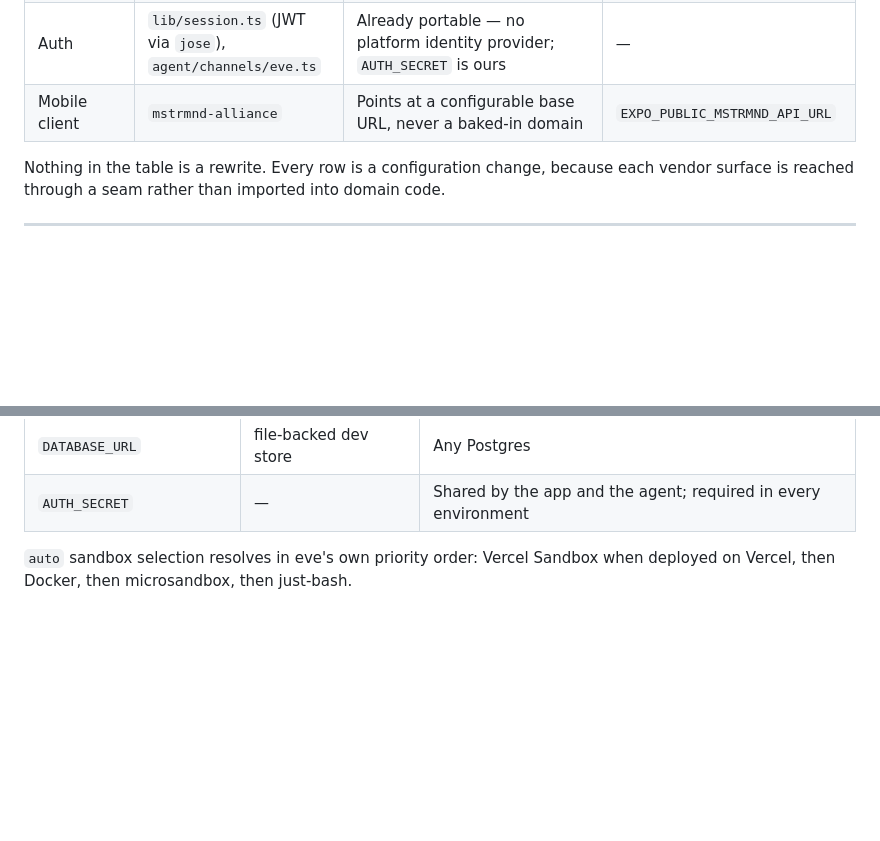
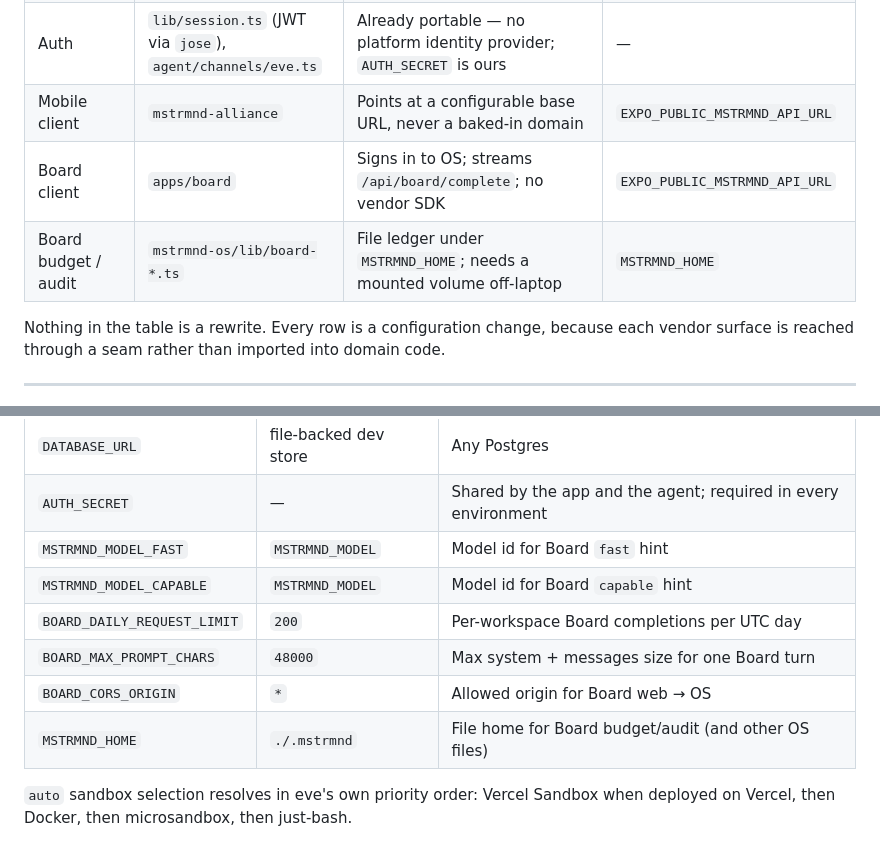
Before and after one commit to S7331331337S/mstrmnd-core, a Markdown page: docs/portability.md, 2 parts joined by grey strips. GitHub-like rendering; blank space fills up the shorter version.

```diff
--- a/docs/portability.md
+++ b/docs/portability.md
@@ -26,6 +26,8 @@ coordination are what persist.
 | Data | `mstrmnd-os/lib/db.ts` | Already portable — any Postgres via `DATABASE_URL` | connection string |
 | Auth | `lib/session.ts` (JWT via `jose`), `agent/channels/eve.ts` | Already portable — no platform identity provider; `AUTH_SECRET` is ours | — |
 | Mobile client | `mstrmnd-alliance` | Points at a configurable base URL, never a baked-in domain | `EXPO_PUBLIC_MSTRMND_API_URL` |
+| Board client | `apps/board` | Signs in to OS; streams `/api/board/complete`; no vendor SDK | `EXPO_PUBLIC_MSTRMND_API_URL` |
+| Board budget / audit | `mstrmnd-os/lib/board-*.ts` | File ledger under `MSTRMND_HOME`; needs a mounted volume off-laptop | `MSTRMND_HOME` |
 
 Nothing in the table is a rewrite. Every row is a configuration change, because
 each vendor surface is reached through a seam rather than imported into domain
@@ -142,6 +144,12 @@ cannot reach the runtime.
 | `MSTRMND_PROVIDER` | precedence | `compatible` \| `gateway` \| `anthropic` \| `openai` \| `xai` \| `perplexity` |
 | `DATABASE_URL` | file-backed dev store | Any Postgres |
 | `AUTH_SECRET` | — | Shared by the app and the agent; required in every environment |
+| `MSTRMND_MODEL_FAST` | `MSTRMND_MODEL` | Model id for Board `fast` hint |
+| `MSTRMND_MODEL_CAPABLE` | `MSTRMND_MODEL` | Model id for Board `capable` hint |
+| `BOARD_DAILY_REQUEST_LIMIT` | `200` | Per-workspace Board completions per UTC day |
+| `BOARD_MAX_PROMPT_CHARS` | `48000` | Max system + messages size for one Board turn |
+| `BOARD_CORS_ORIGIN` | `*` | Allowed origin for Board web → OS |
+| `MSTRMND_HOME` | `./.mstrmnd` | File home for Board budget/audit (and other OS files) |
 
 `auto` sandbox selection resolves in eve's own priority order: Vercel Sandbox
 when deployed on Vercel, then Docker, then microsandbox, then just-bash.
```
Also changed, not shown: mstrmnd-os/README.md (+10 -0 lines).
